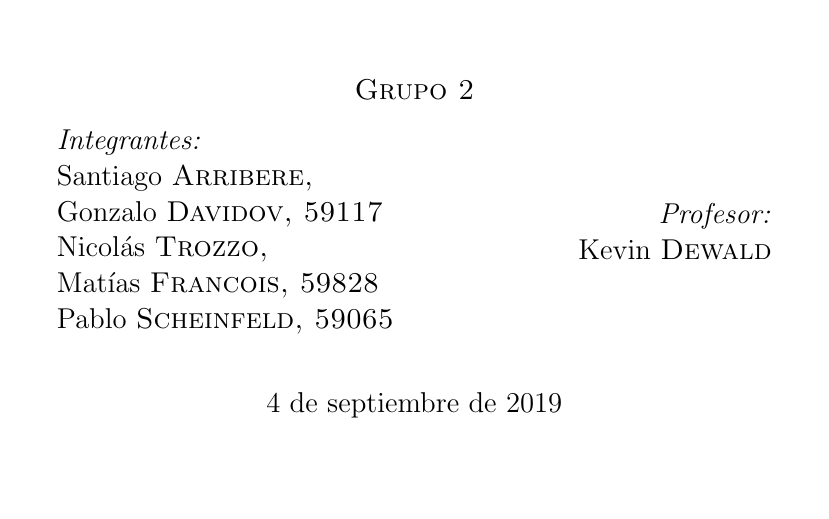
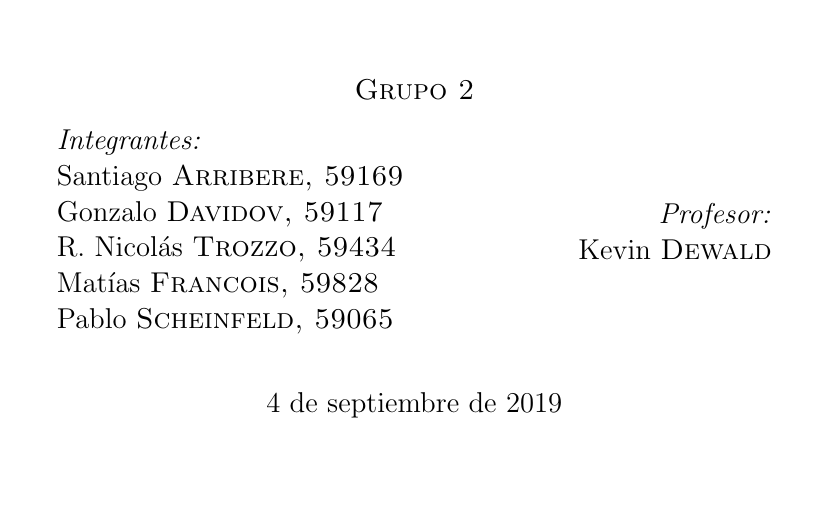
Before and after one commit to itba-electro3-2019/tp1-grupo-2, a LaTeX document (Informe/main.tex, which reads Informe/caratula/caratula.tex): part of page 1 of 12 before the commit and part of page 1 of 11 after it, cut so that both start at the same text. Compiled offline with pdfLaTeX.

Commit message:
report errors correction

```diff
--- a/Informe/caratula/caratula.tex
+++ b/Informe/caratula/caratula.tex
@@ -26,9 +26,9 @@
 \begin{minipage}{0.5\textwidth}
 \begin{flushleft} \large
 \emph{Integrantes:}\\
-    Santiago \textsc{Arribere, } \newline % Your name
+Santiago \textsc{Arribere, 59169} \newline % Your name
 Gonzalo \textsc{Davidov, 59117}\newline
-    Nicolás \textsc{Trozzo, }\newline
+R. Nicolás \textsc{Trozzo, 59434}\newline
 Matías \textsc{Francois, 59828}\newline
 Pablo \textsc{Scheinfeld, 59065}
 
```
Also changed, not shown: Informe/ej2/ej2a/ej2a_circuit.tex (+2 -2 lines). Lines whose indentation alone changed are shown as unchanged.
